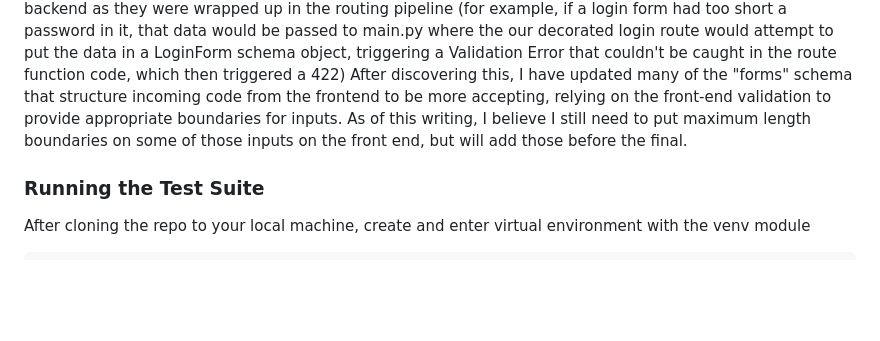
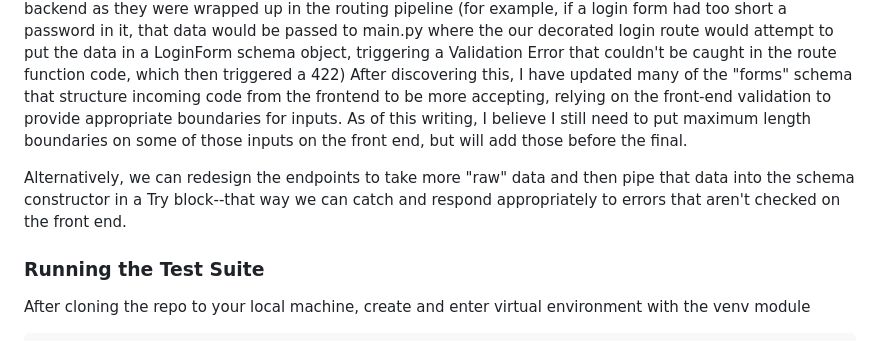
Before and after one commit to lcphutchinson/is601_13, a Markdown page: README.md, the part around the change. GitHub-like rendering; blank space fills up the shorter version.

```diff
--- a/README.md
+++ b/README.md
@@ -14,6 +14,8 @@ This has been a tough but rewarding week. Untangling Module 12 was quite a task,
 I got this error twice while implementing module 13. First, I would receive this error whenever I interacted with any of the Calculation Routes. I had not fully implemented the test suite for these routes or I may have discovered the nature of the error sooner, but I was able to temporarily adjust the dashboard page to display the error message `{"detail":[{"type":"missing","loc":["query","db"],"msg":"Field required","input":null}]}`. This was easy to identify, but "db" referred to a parameter I had properly typed and encapsulated with Depends(), and so I struggled for hours to figure out why this error was throwing for the Calculation Routes but not for the Registration or Login routes. AI insisted my singleton DatabaseClient was to blame, but eventually I found the answer: get_current_active_user, also called on all the Calculation routes, depended on get_current_user, which used another variable called db that was not properly type hinted. What a mess to have spent hours haggling with ChatGPT and StackOverflow over.
 
 The second time was less frustrating, and something I noticed when attempting to manually recreate certain test scenarios like bad passwords. At first, I thought incorrect passwords were causing 422 errors, but I later found that the structure of our Schema objects was creating cases where the bounds of the schema were violated by inputs coming in from the front-end and were throwing errors that couldn't be checked on the backend as they were wrapped up in the routing pipeline (for example, if a login form had too short a password in it, that data would be passed to main.py where the our decorated login route would attempt to put the data in a LoginForm schema object, triggering a Validation Error that couldn't be caught in the route function code, which then triggered a 422) After discovering this, I have updated many of the "forms" schema that structure incoming code from the frontend to be more accepting, relying on the front-end validation to provide appropriate boundaries for inputs. As of this writing, I believe I still need to put maximum length boundaries on some of those inputs on the front end, but will add those before the final.
+
+Alternatively, we can redesign the endpoints to take more "raw" data and then pipe that data into the schema constructor in a Try block--that way we can catch and respond appropriately to errors that aren't checked on the front end.
 
 ### Running the Test Suite
 
```
